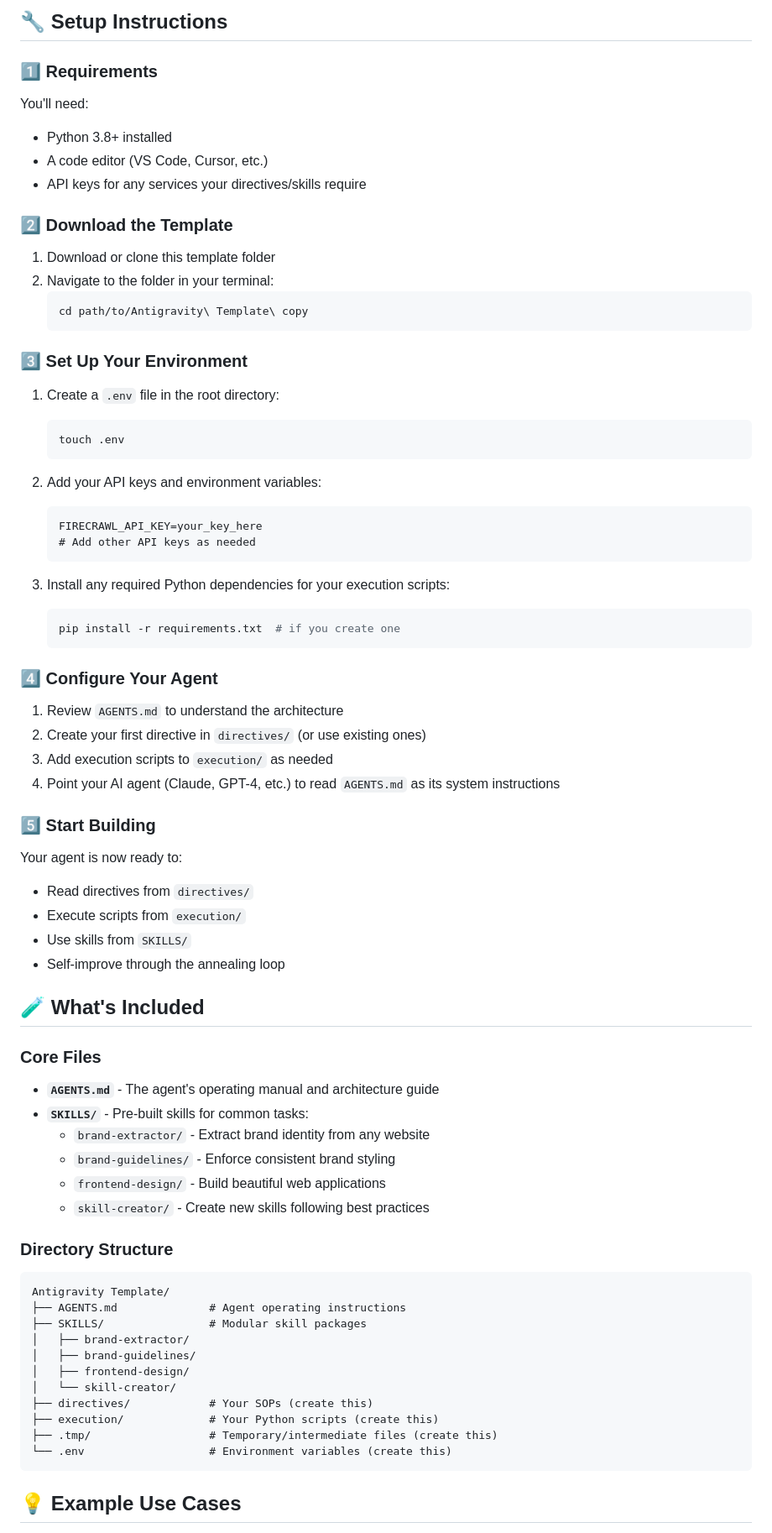
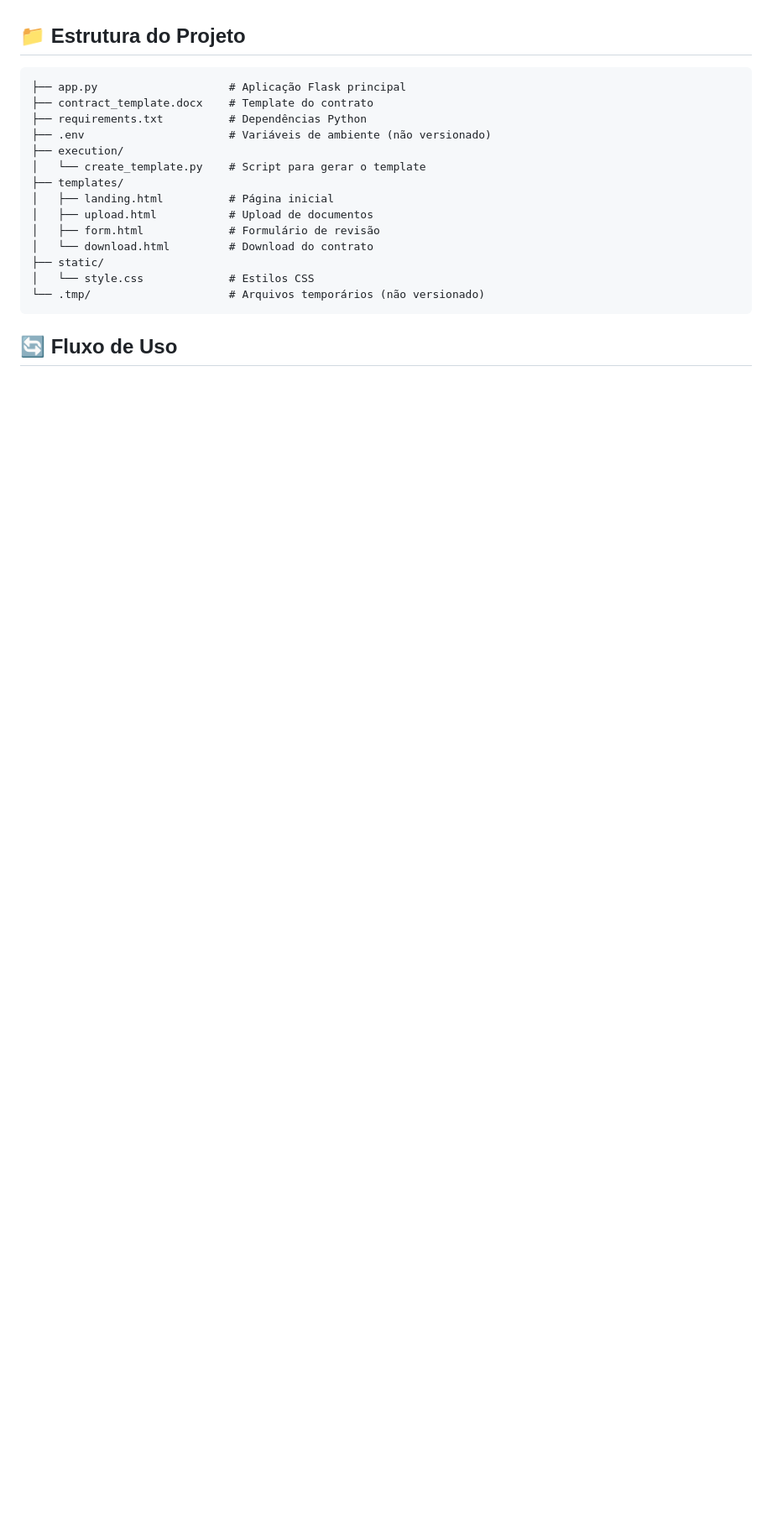
Before and after one commit to Tiagolw/Automa-o-contrato-social, a Markdown page: README.md, the part around one of its changes. Shown at 84% size. Rendered like a GitHub page; blank space fills up the shorter version.

Commit message:
docs: README atualizado com instruções completas

````diff
--- a/README.md
+++ b/README.md
@@ -57,80 +55,22 @@ If the agent does everything itself, errors compound. 90% accuracy per step = 59
 
-## 🔧 Setup Instructions
-
-### 1️⃣ Requirements
-
-You'll need:
-- Python 3.8+ installed
-- A code editor (VS Code, Cursor, etc.)
-- API keys for any services your directives/skills require
-
-### 2️⃣ Download the Template
-
-1. Download or clone this template folder
-2. Navigate to the folder in your terminal:
-   ```bash
-   cd path/to/Antigravity\ Template\ copy
-   ```
-
-### 3️⃣ Set Up Your Environment
-
-1. Create a `.env` file in the root directory:
-   ```bash
-   touch .env
-   ```
-
-2. Add your API keys and environment variables:
-   ```
-   FIRECRAWL_API_KEY=your_key_here
-   # Add other API keys as needed
-   ```
-
-3. Install any required Python dependencies for your execution scripts:
-   ```bash
-   pip install -r requirements.txt  # if you create one
-   ```
-
-### 4️⃣ Configure Your Agent
-
-1. Review `AGENTS.md` to understand the architecture
-2. Create your first directive in `directives/` (or use existing ones)
-3. Add execution scripts to `execution/` as needed
-4. Point your AI agent (Claude, GPT-4, etc.) to read `AGENTS.md` as its system instructions
-
-### 5️⃣ Start Building
-
-Your agent is now ready to:
-- Read directives from `directives/`
-- Execute scripts from `execution/`
-- Use skills from `SKILLS/`
-- Self-improve through the annealing loop
-
-## 🧪 What's Included
-
-### Core Files
-
-- **`AGENTS.md`** - The agent's operating manual and architecture guide
-- **`SKILLS/`** - Pre-built skills for common tasks:
-  - `brand-extractor/` - Extract brand identity from any website
-  - `brand-guidelines/` - Enforce consistent brand styling
-  - `frontend-design/` - Build beautiful web applications
-  - `skill-creator/` - Create new skills following best practices
-
-### Directory Structure
+## 📁 Estrutura do Projeto
 
 ```
-Antigravity Template/
-├── AGENTS.md              # Agent operating instructions
-├── SKILLS/                # Modular skill packages
-│   ├── brand-extractor/
-│   ├── brand-guidelines/
-│   ├── frontend-design/
-│   └── skill-creator/
-├── directives/            # Your SOPs (create this)
-├── execution/             # Your Python scripts (create this)
-├── .tmp/                  # Temporary/intermediate files (create this)
-└── .env                   # Environment variables (create this)
+├── app.py                    # Aplicação Flask principal
+├── contract_template.docx    # Template do contrato
+├── requirements.txt          # Dependências Python
+├── .env                      # Variáveis de ambiente (não versionado)
+├── execution/
+│   └── create_template.py    # Script para gerar o template
+├── templates/
+│   ├── landing.html          # Página inicial
+│   ├── upload.html           # Upload de documentos
+│   ├── form.html             # Formulário de revisão
+│   └── download.html         # Download do contrato
+├── static/
+│   └── style.css             # Estilos CSS
+└── .tmp/                     # Arquivos temporários (não versionado)
 ```
 
-## 💡 Example Use Cases
+## 🔄 Fluxo de Uso
 
````
Also changed, not shown: other parts of README.md (+75 -82 lines).
